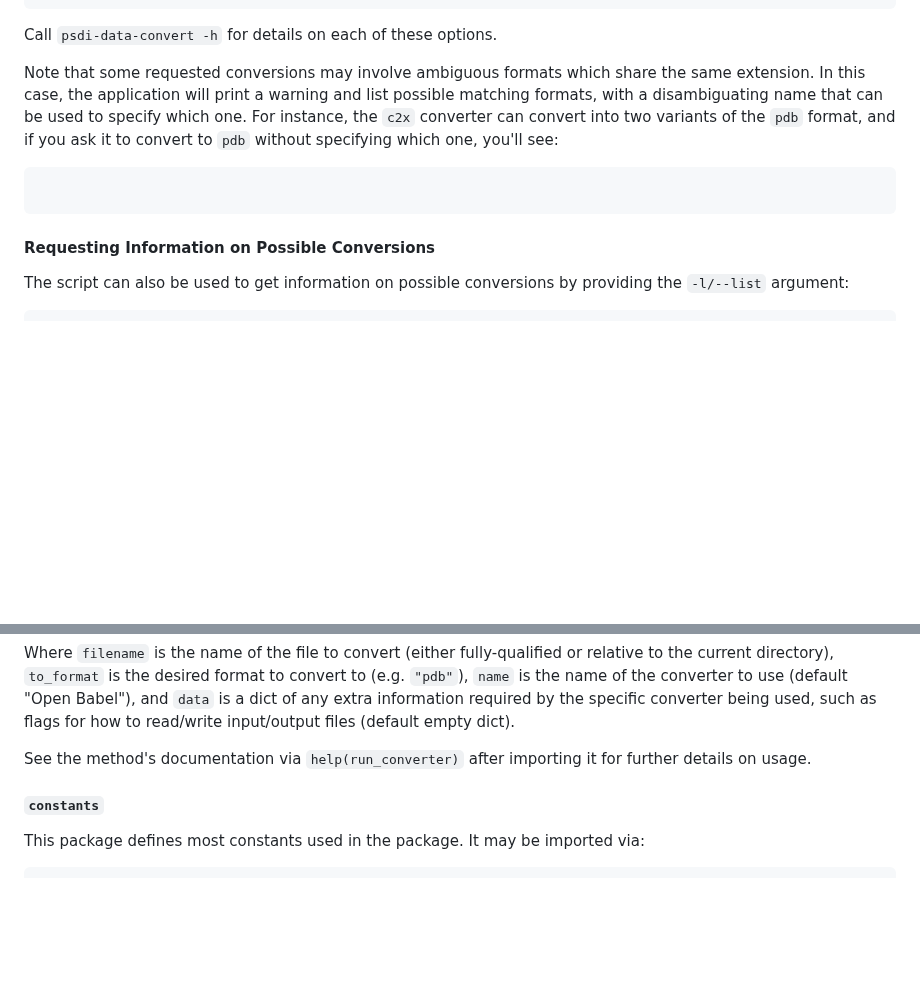
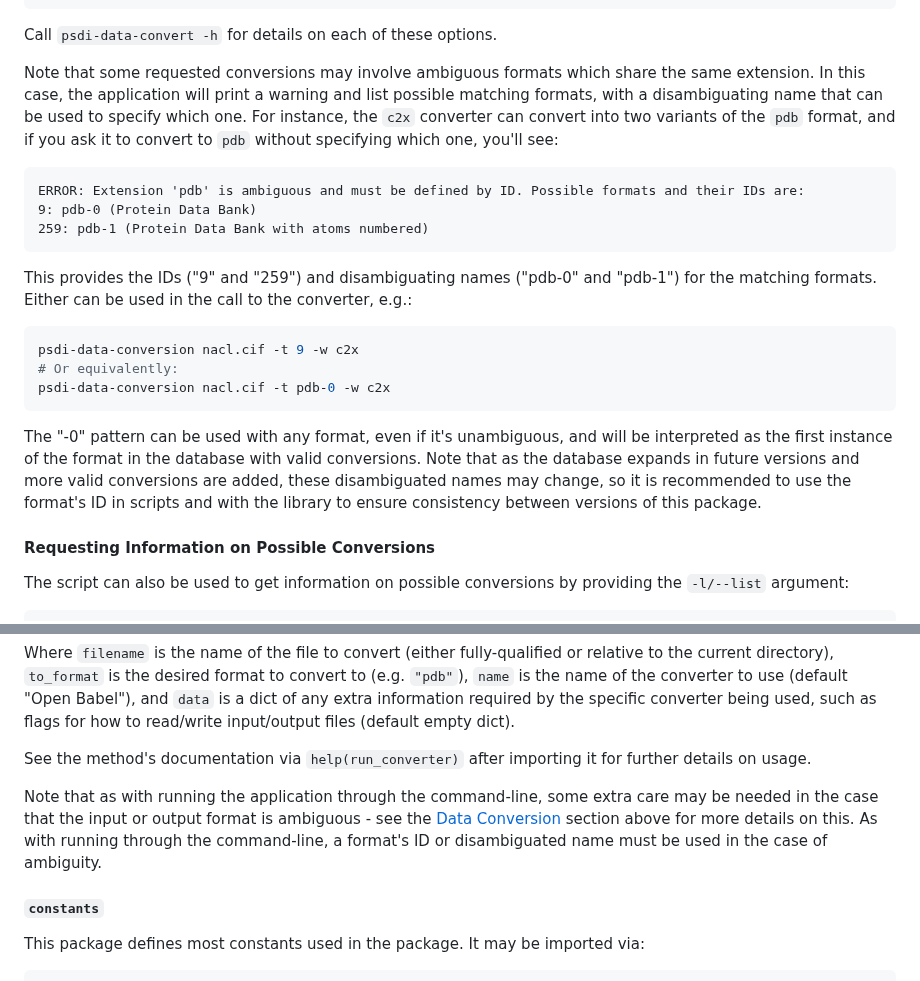
Before and after one commit to PSDI-UK/psdi-data-conversion, a Markdown page: README.md, 2 parts joined by grey strips. GitHub-like rendering; blank space fills up the shorter version.

Commit message:
Update README with info on ambiguous formats

````diff
--- a/README.md
+++ b/README.md
@@ -231,8 +231,20 @@ Call `psdi-data-convert -h` for details on each of these options.
 Note that some requested conversions may involve ambiguous formats which share the same extension. In this case, the application will print a warning and list possible matching formats, with a disambiguating name that can be used to specify which one. For instance, the `c2x` converter can convert into two variants of the `pdb` format, and if you ask it to convert to `pdb` without specifying which one, you'll see:
 
 ```
+ERROR: Extension 'pdb' is ambiguous and must be defined by ID. Possible formats and their IDs are:
+9: pdb-0 (Protein Data Bank)
+259: pdb-1 (Protein Data Bank with atoms numbered)
+```
 
+This provides the IDs ("9" and "259") and disambiguating names ("pdb-0" and "pdb-1") for the matching formats. Either can be used in the call to the converter, e.g.:
+
+```bash
+psdi-data-conversion nacl.cif -t 9 -w c2x
+# Or equivalently:
+psdi-data-conversion nacl.cif -t pdb-0 -w c2x
 ```
+
+The "<format>-0" pattern can be used with any format, even if it's unambiguous, and will be interpreted as the first instance of the format in the database with valid conversions. Note that as the database expands in future versions and more valid conversions are added, these disambiguated names may change, so it is recommended to use the format's ID in scripts and with the library to ensure consistency between versions of this package.
 
 #### Requesting Information on Possible Conversions
 
@@ -307,6 +319,8 @@ run_converter(filename, to_format, name=name, data=data)
 Where `filename` is the name of the file to convert (either fully-qualified or relative to the current directory), `to_format` is the desired format to convert to (e.g. `"pdb"`), `name` is the name of the converter to use (default "Open Babel"), and `data` is a dict of any extra information required by the specific converter being used, such as flags for how to read/write input/output files (default empty dict).
 
 See the method's documentation via `help(run_converter)` after importing it for further details on usage.
+
+Note that as with running the application through the command-line, some extra care may be needed in the case that the input or output format is ambiguous - see the [Data Conversion](#data-conversion) section above for more details on this. As with running through the command-line, a format's ID or disambiguated name must be used in the case of ambiguity.
 
 #### `constants`
 
````
